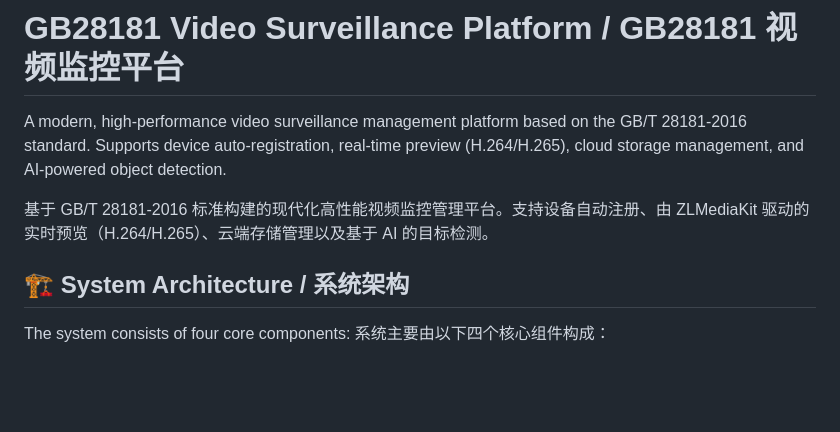
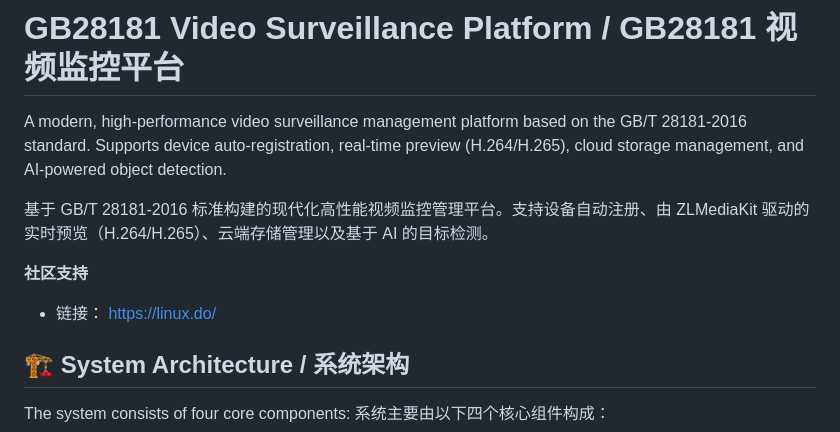
Before and after one commit to OwnDing/gb28181, a Markdown page: README.md, the part around the change. Rendered like a GitHub page; blank space fills up the shorter version.

Commit message:
Add community support section to README

```diff
--- a/README.md
+++ b/README.md
@@ -3,6 +3,9 @@
 A modern, high-performance video surveillance management platform based on the GB/T 28181-2016 standard. Supports device auto-registration, real-time preview (H.264/H.265), cloud storage management, and AI-powered object detection.
 
 基于 GB/T 28181-2016 标准构建的现代化高性能视频监控管理平台。支持设备自动注册、由 ZLMediaKit 驱动的实时预览（H.264/H.265）、云端存储管理以及基于 AI 的目标检测。
+
+**社区支持**
+- 链接： https://linux.do/
 
 ## 🏗 System Architecture / 系统架构
 
```
